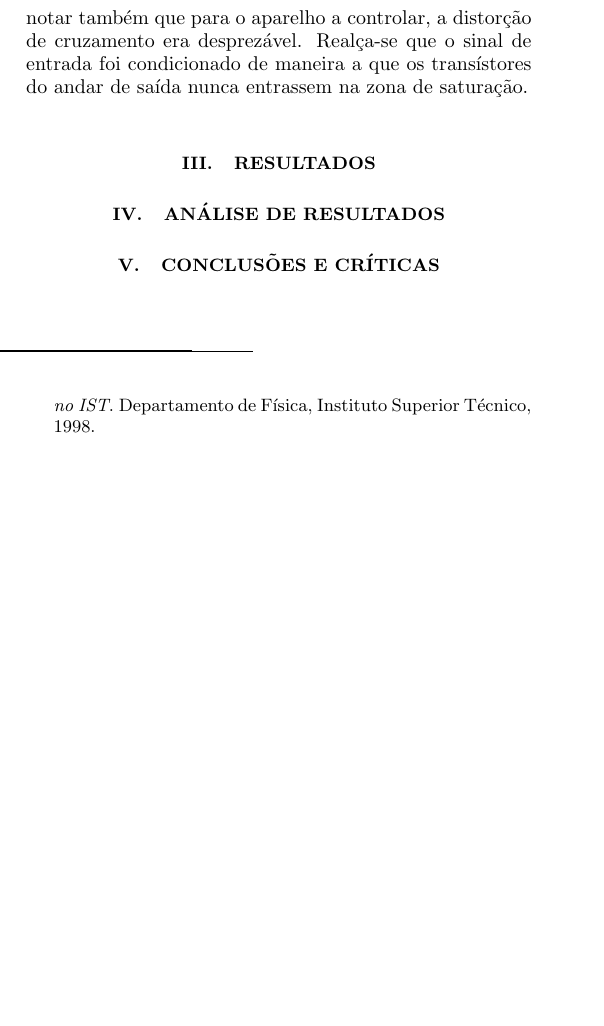
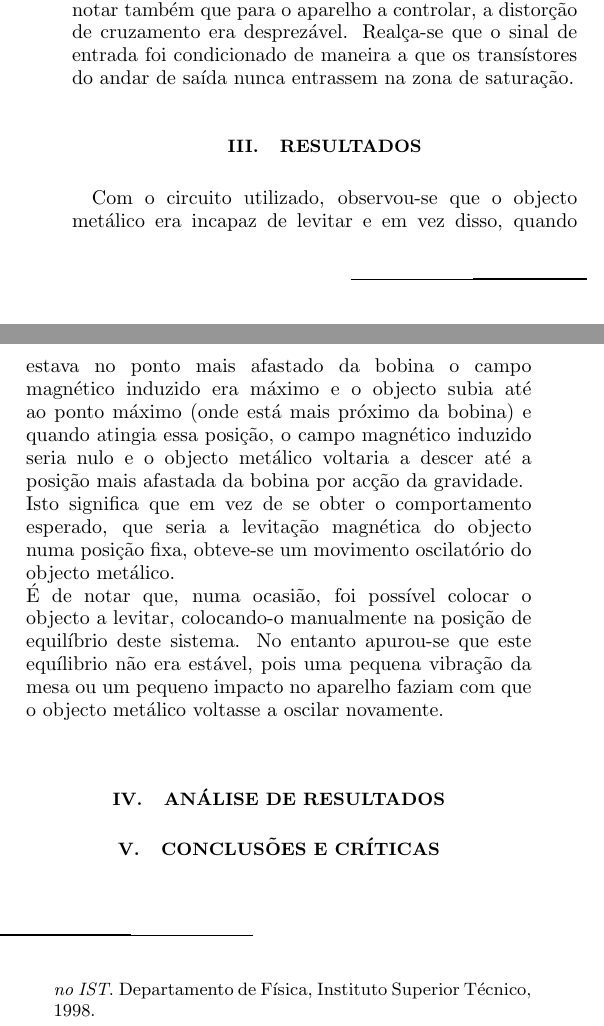
Before and after one commit to sbalula/CEle, a LaTeX paper (5_PregoQueLevita/report/alpha.tex): part of one column of page 3 of 7 before the commit and two parts of the columns of page 3 of 7 after it, the two joined at a grey line, cut so that both start at the same text, the shorter picture padded with empty space. Compiled offline with pdfLaTeX.

Commit message:
Adicionados resultados

```diff
--- a/5_PregoQueLevita/report/alpha.tex
+++ b/5_PregoQueLevita/report/alpha.tex
@@ -306,8 +306,9 @@ Realça-se que o sinal de entrada foi condicionado de maneira a que os transíst
 \label{s:resul}
 %incluir tabelas. Excesso de dados => grafico com valores mais significativos
 %12
-
-
+Com o circuito utilizado, observou-se que o objecto metálico era incapaz de levitar e em vez disso, quando estava no ponto mais afastado da bobina o campo magnético induzido era máximo e o objecto subia até ao ponto máximo (onde está mais próximo da bobina) e quando atingia essa posição, o campo magnético induzido seria nulo e o objecto metálico voltaria a descer até a posição mais afastada da bobina por acção da gravidade.\\
+Isto significa que em vez de se obter o comportamento esperado, que seria a levitação magnética do objecto numa posição fixa, obteve-se um movimento oscilatório do objecto metálico.\\
+É de notar que, numa ocasião, foi possível colocar o objecto a levitar, colocando-o manualmente na posição de equilíbrio deste sistema. No entanto apurou-se que este equílibrio não era estável, pois uma pequena vibração da mesa ou um pequeno impacto no aparelho faziam com que o objecto metálico voltasse a oscilar novamente.\\
 
 
 
```
Also changed, not shown: 1 other file.
